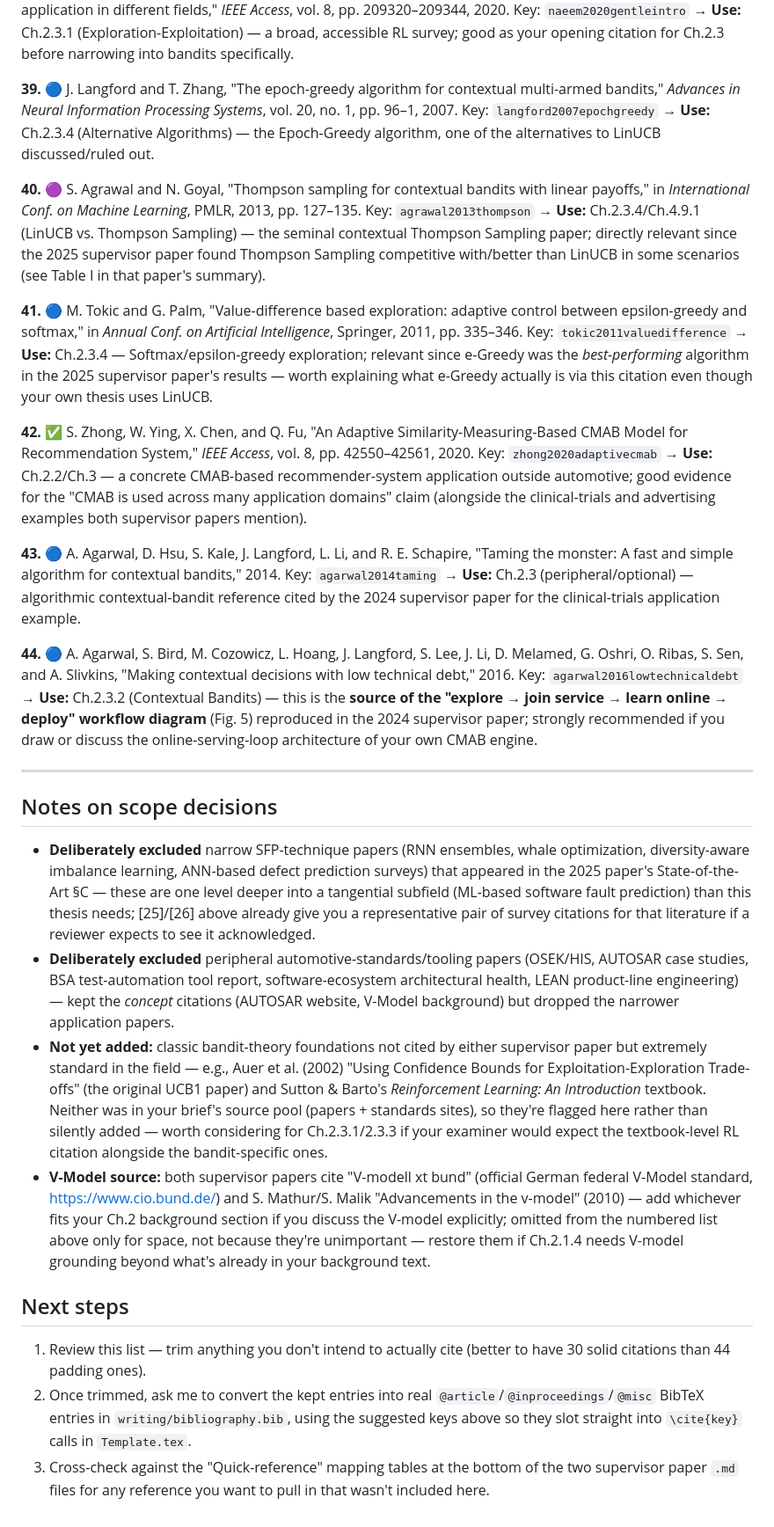
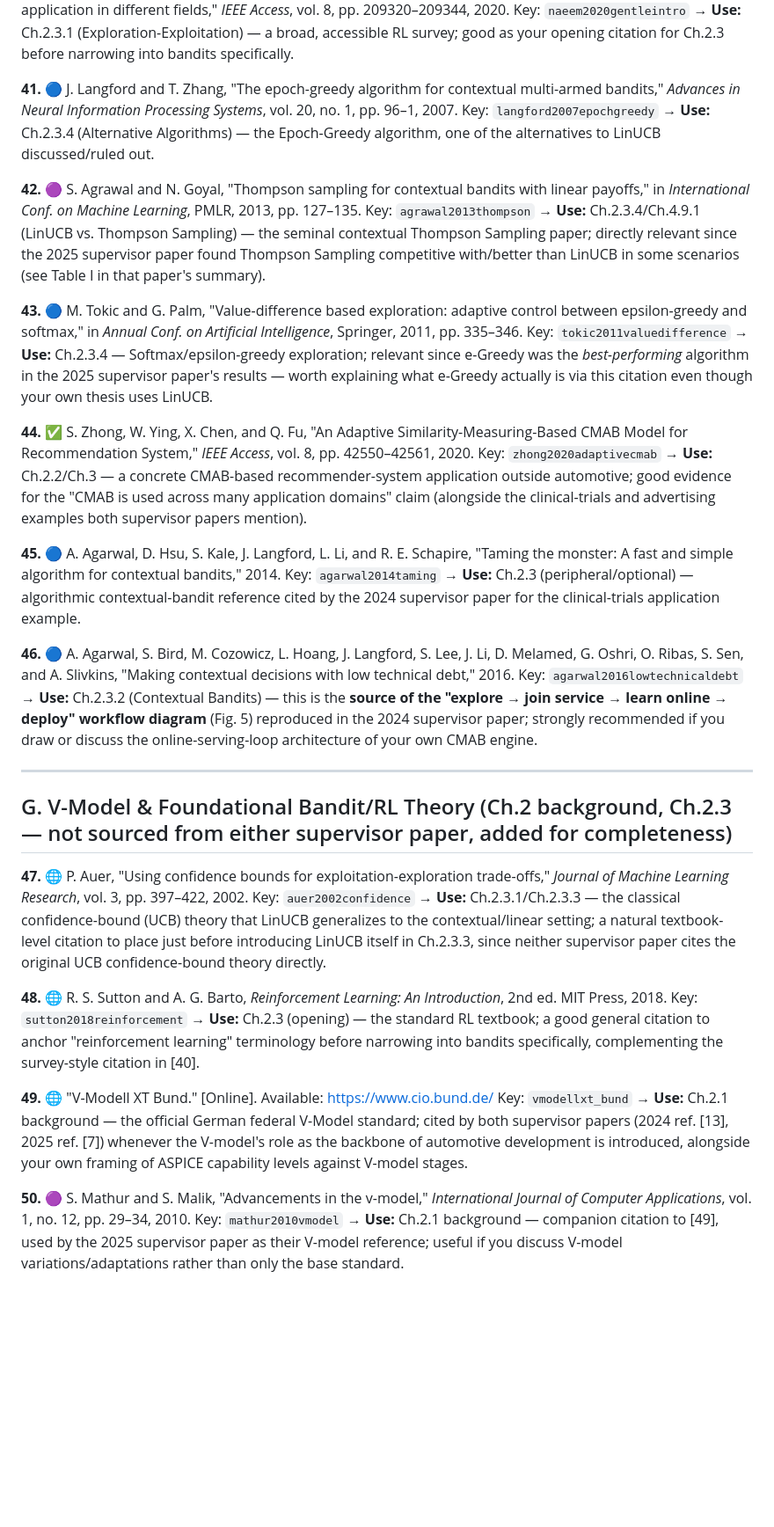
Before and after one commit to Mr-Faizan/Aspice-Audit, a Markdown page: writing/documents/references.md, the part around one of its changes. Shown at 88% size. GitHub-like rendering; blank space fills up the shorter version.

```diff
--- a/writing/documents/references.md
+++ b/writing/documents/references.md
@@ -296,20 +322,20 @@ Key: `naeem2020gentleintro`
 → **Use:** Ch.2.3.1 (Exploration-Exploitation) — a broad, accessible RL survey; good as your
 opening citation for Ch.2.3 before narrowing into bandits specifically.
 
-**39.** 🔵 J. Langford and T. Zhang, "The epoch-greedy algorithm for contextual multi-armed
+**41.** 🔵 J. Langford and T. Zhang, "The epoch-greedy algorithm for contextual multi-armed
 bandits," *Advances in Neural Information Processing Systems*, vol. 20, no. 1, pp. 96–1, 2007.
 Key: `langford2007epochgreedy`
 → **Use:** Ch.2.3.4 (Alternative Algorithms) — the Epoch-Greedy algorithm, one of the
 alternatives to LinUCB discussed/ruled out.
 
-**40.** 🟣 S. Agrawal and N. Goyal, "Thompson sampling for contextual bandits with linear
+**42.** 🟣 S. Agrawal and N. Goyal, "Thompson sampling for contextual bandits with linear
 payoffs," in *International Conf. on Machine Learning*, PMLR, 2013, pp. 127–135.
 Key: `agrawal2013thompson`
 → **Use:** Ch.2.3.4/Ch.4.9.1 (LinUCB vs. Thompson Sampling) — the seminal contextual Thompson
 Sampling paper; directly relevant since the 2025 supervisor paper found Thompson Sampling
 competitive with/better than LinUCB in some scenarios (see Table I in that paper's summary).
 
-**41.** 🔵 M. Tokic and G. Palm, "Value-difference based exploration: adaptive control between
+**43.** 🔵 M. Tokic and G. Palm, "Value-difference based exploration: adaptive control between
 epsilon-greedy and softmax," in *Annual Conf. on Artificial Intelligence*, Springer, 2011, pp.
 335–346.
 Key: `tokic2011valuedifference`
@@ -317,20 +343,20 @@ Key: `tokic2011valuedifference`
 *best-performing* algorithm in the 2025 supervisor paper's results — worth explaining what
 e-Greedy actually is via this citation even though your own thesis uses LinUCB.
 
-**42.** ✅ S. Zhong, W. Ying, X. Chen, and Q. Fu, "An Adaptive Similarity-Measuring-Based CMAB
+**44.** ✅ S. Zhong, W. Ying, X. Chen, and Q. Fu, "An Adaptive Similarity-Measuring-Based CMAB
 Model for Recommendation System," *IEEE Access*, vol. 8, pp. 42550–42561, 2020.
 Key: `zhong2020adaptivecmab`
 → **Use:** Ch.2.2/Ch.3 — a concrete CMAB-based recommender-system application outside
 automotive; good evidence for the "CMAB is used across many application domains" claim
 (alongside the clinical-trials and advertising examples both supervisor papers mention).
 
-**43.** 🔵 A. Agarwal, D. Hsu, S. Kale, J. Langford, L. Li, and R. E. Schapire, "Taming the
+**45.** 🔵 A. Agarwal, D. Hsu, S. Kale, J. Langford, L. Li, and R. E. Schapire, "Taming the
 monster: A fast and simple algorithm for contextual bandits," 2014.
 Key: `agarwal2014taming`
 → **Use:** Ch.2.3 (peripheral/optional) — algorithmic contextual-bandit reference cited by the
 2024 supervisor paper for the clinical-trials application example.
 
-**44.** 🔵 A. Agarwal, S. Bird, M. Cozowicz, L. Hoang, J. Langford, S. Lee, J. Li, D. Melamed,
+**46.** 🔵 A. Agarwal, S. Bird, M. Cozowicz, L. Hoang, J. Langford, S. Lee, J. Li, D. Melamed,
 G. Oshri, O. Ribas, S. Sen, and A. Slivkins, "Making contextual decisions with low technical
 debt," 2016.
 Key: `agarwal2016lowtechnicaldebt`
@@ -341,38 +367,33 @@ your own CMAB engine.
 
 ---
 
-## Notes on scope decisions
+## G. V-Model & Foundational Bandit/RL Theory (Ch.2 background, Ch.2.3 — not sourced from either supervisor paper, added for completeness)
 
-- **Deliberately excluded** narrow SFP-technique papers (RNN ensembles, whale optimization,
-  diversity-aware imbalance learning, ANN-based defect prediction surveys) that appeared in the
-  2025 paper's State-of-the-Art §C — these are one level deeper into a tangential subfield
-  (ML-based software fault prediction) than this thesis needs; [25]/[26] above already give
-  you a representative pair of survey citations for that literature if a reviewer expects to
-  see it acknowledged.
-- **Deliberately excluded** peripheral automotive-standards/tooling papers (OSEK/HIS, AUTOSAR
-  case studies, BSA test-automation tool report, software-ecosystem architectural health,
-  LEAN product-line engineering) — kept the *concept* citations (AUTOSAR website, V-Model
-  background) but dropped the narrower application papers.
-- **Not yet added:** classic bandit-theory foundations not cited by either supervisor paper
-  but extremely standard in the field — e.g., Auer et al. (2002) "Using Confidence Bounds for
-  Exploitation-Exploration Trade-offs" (the original UCB1 paper) and Sutton & Barto's
-  *Reinforcement Learning: An Introduction* textbook. Neither was in your brief's source pool
-  (papers + standards sites), so they're flagged here rather than silently added — worth
-  considering for Ch.2.3.1/2.3.3 if your examiner would expect the textbook-level RL citation
-  alongside the bandit-specific ones.
-- **V-Model source:** both supervisor papers cite "V-modell xt bund" (official German federal
-  V-Model standard, https://www.cio.bund.de/) and S. Mathur/S. Malik "Advancements in the
-  v-model" (2010) — add whichever fits your Ch.2 background section if you discuss the V-model
-  explicitly; omitted from the numbered list above only for space, not because they're
-  unimportant — restore them if Ch.2.1.4 needs V-model grounding beyond what's already in your
-  background text.
+**47.** 🌐 P. Auer, "Using confidence bounds for exploitation-exploration trade-offs," *Journal
+of Machine Learning Research*, vol. 3, pp. 397–422, 2002.
+Key: `auer2002confidence`
+→ **Use:** Ch.2.3.1/Ch.2.3.3 — the classical confidence-bound (UCB) theory that LinUCB
+generalizes to the contextual/linear setting; a natural textbook-level citation to place just
+before introducing LinUCB itself in Ch.2.3.3, since neither supervisor paper cites the
+original UCB confidence-bound theory directly.
 
-## Next steps
+**48.** 🌐 R. S. Sutton and A. G. Barto, *Reinforcement Learning: An Introduction*, 2nd ed.
+MIT Press, 2018.
+Key: `sutton2018reinforcement`
+→ **Use:** Ch.2.3 (opening) — the standard RL textbook; a good general citation to anchor
+"reinforcement learning" terminology before narrowing into bandits specifically, complementing
+the survey-style citation in [40].
 
-1. Review this list — trim anything you don't intend to actually cite (better to have 30 solid
-   citations than 44 padding ones).
-2. Once trimmed, ask me to convert the kept entries into real `@article`/`@inproceedings`/`@misc`
-   BibTeX entries in `writing/bibliography.bib`, using the suggested keys above so they slot
-   straight into `\cite{key}` calls in `Template.tex`.
-3. Cross-check against the "Quick-reference" mapping tables at the bottom of the two supervisor
-   paper `.md` files for any reference you want to pull in that wasn't included here.
+**49.** 🌐 "V-Modell XT Bund." [Online]. Available: https://www.cio.bund.de/
+Key: `vmodellxt_bund`
+→ **Use:** Ch.2.1 background — the official German federal V-Model standard; cited by both
+supervisor papers (2024 ref. [13], 2025 ref. [7]) whenever the V-model's role as the backbone
+of automotive development is introduced, alongside your own framing of ASPICE capability
+levels against V-model stages.
+
+**50.** 🟣 S. Mathur and S. Malik, "Advancements in the v-model," *International Journal of
+Computer Applications*, vol. 1, no. 12, pp. 29–34, 2010.
+Key: `mathur2010vmodel`
+→ **Use:** Ch.2.1 background — companion citation to [49], used by the 2025 supervisor paper
+as their V-model reference; useful if you discuss V-model variations/adaptations rather than
+only the base standard.
```
Also changed, not shown: other parts of writing/documents/references.md (+80 -54 lines), writing/documents/concept_presentation.md (added, +492 -0 lines).
